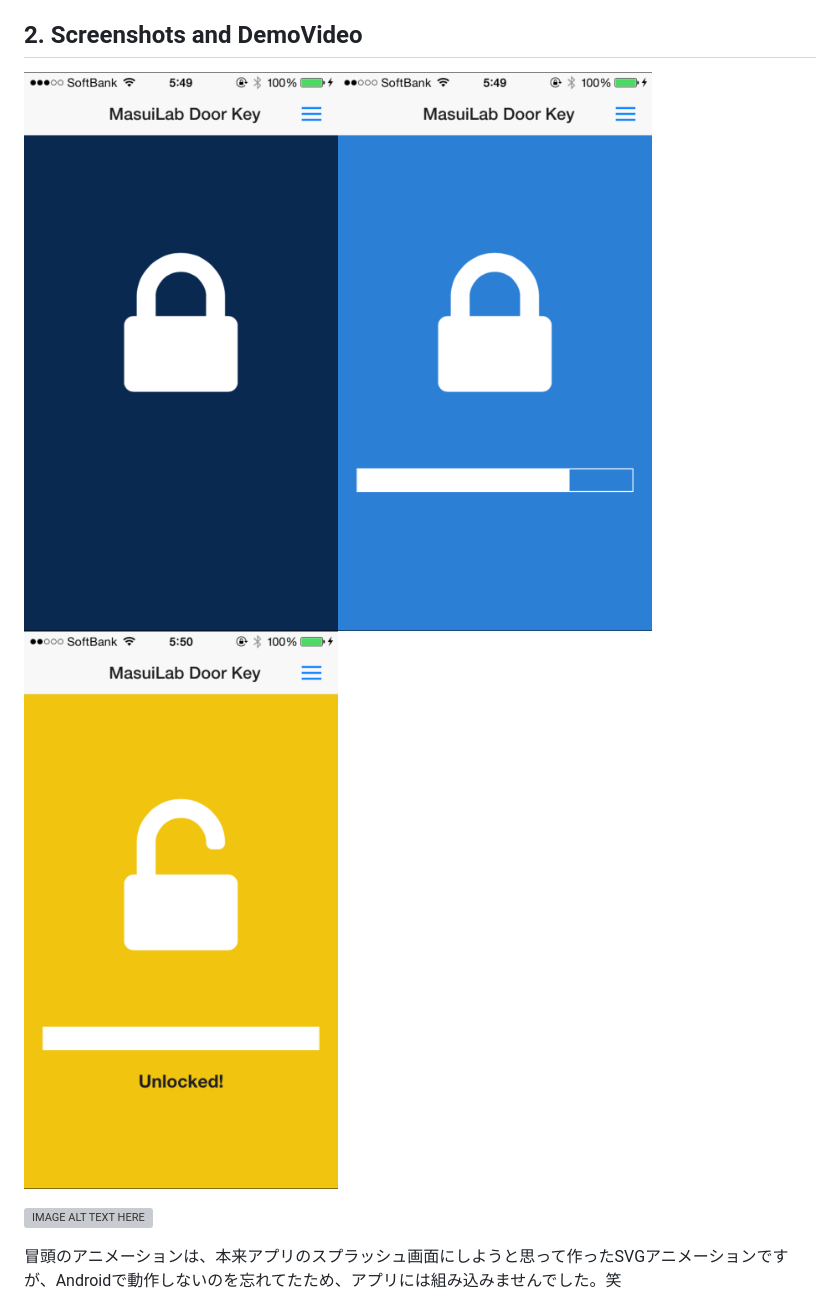
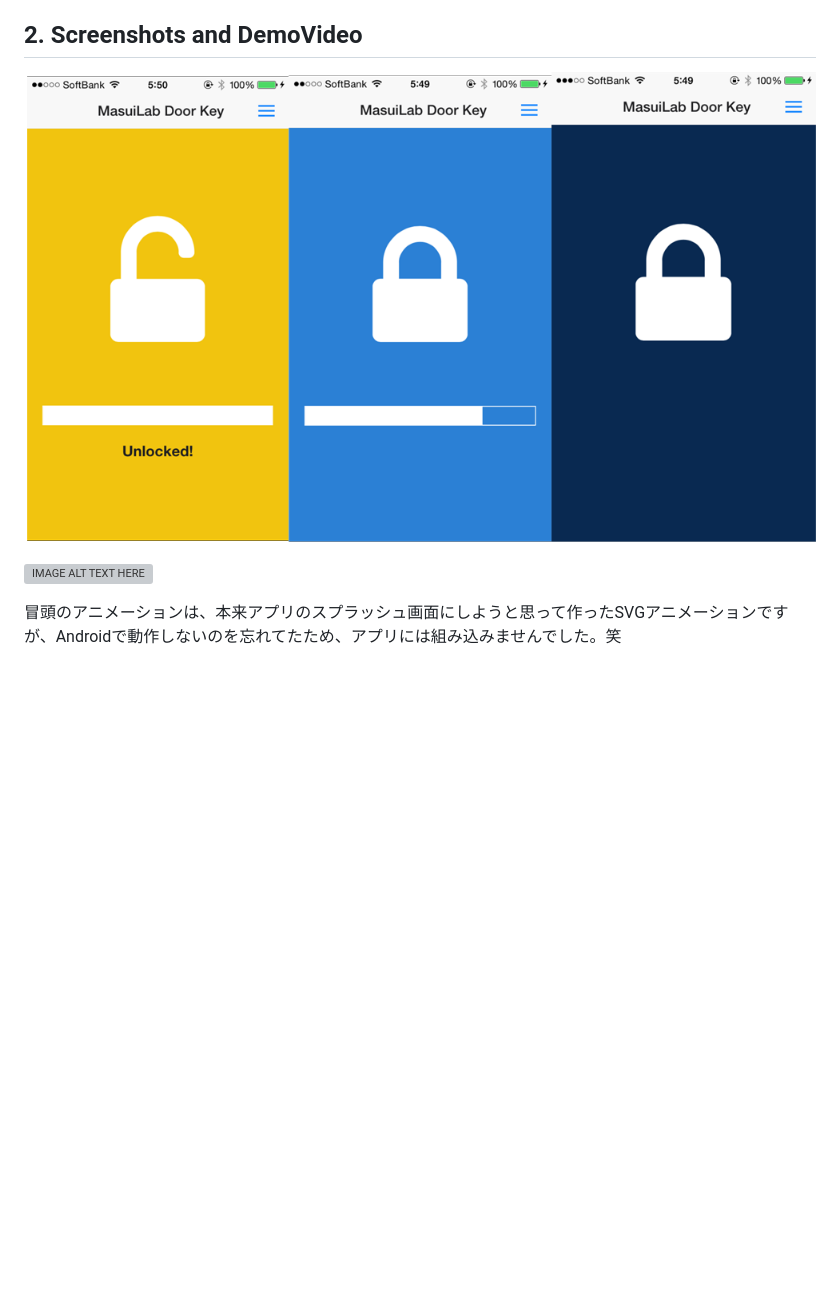
Before and after one commit to Hikaru-Ito/masuilab-doorkey-app, a Markdown page: README.md, the part around the change. Rendered like a GitHub page; pictures changed too: ss.png (added), ss2.png; blank space fills up the shorter version; grey boxes are pictures that could not be loaded.

```diff
--- a/README.md
+++ b/README.md
@@ -17,7 +17,7 @@ Cordova製、AccelerationUI
 
 ## 2. Screenshots and DemoVideo
 
-![ScreenShot](ss1.png)![ScreenShot](ss2.png)![ScreenShot](ss3.png)
+![ScreenShot](ss.png)
 
 [![IMAGE ALT TEXT HERE](http://img.youtube.com/vi/AHUTcSOyIbU/0.jpg)](http://www.youtube.com/watch?v=AHUTcSOyIbU)
 
```
